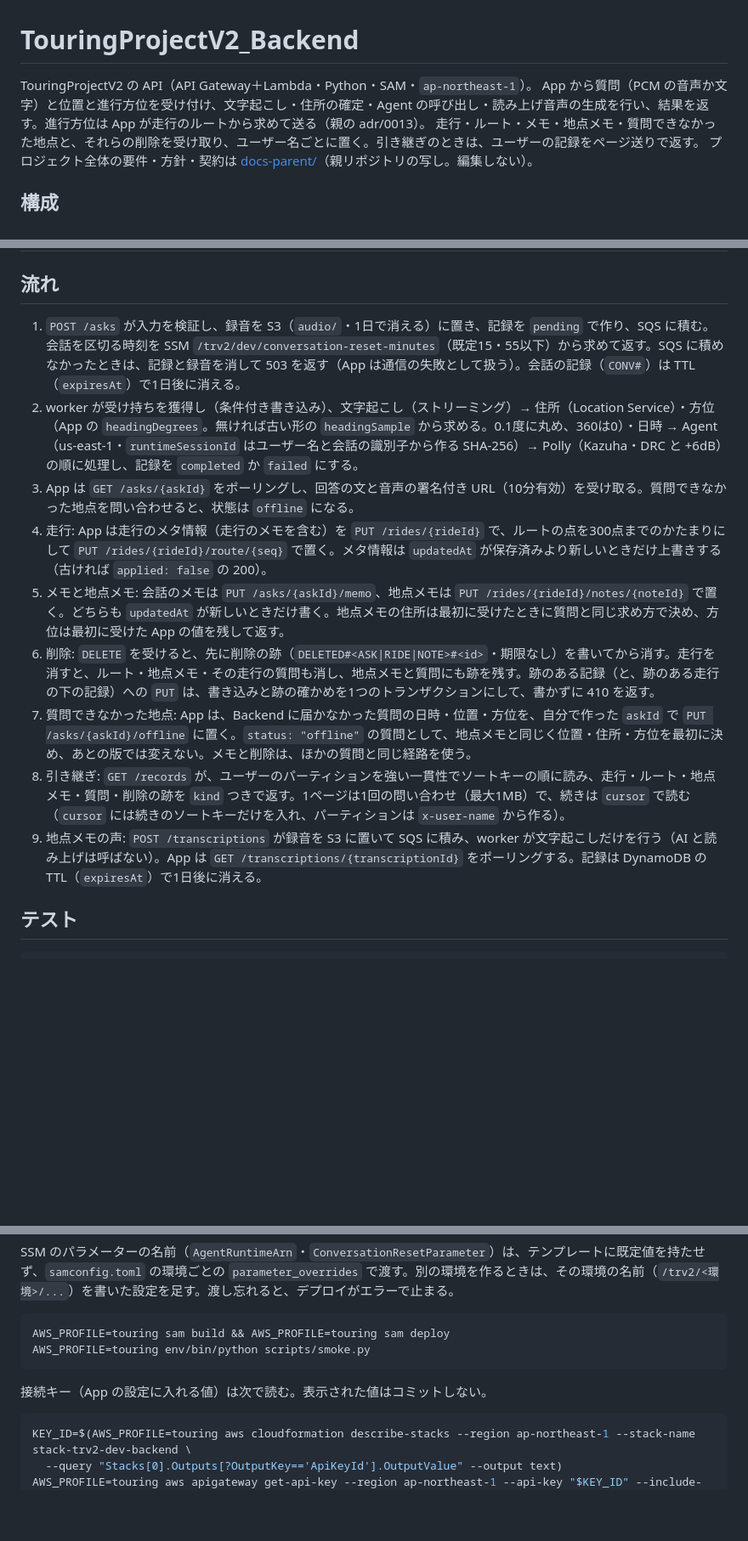
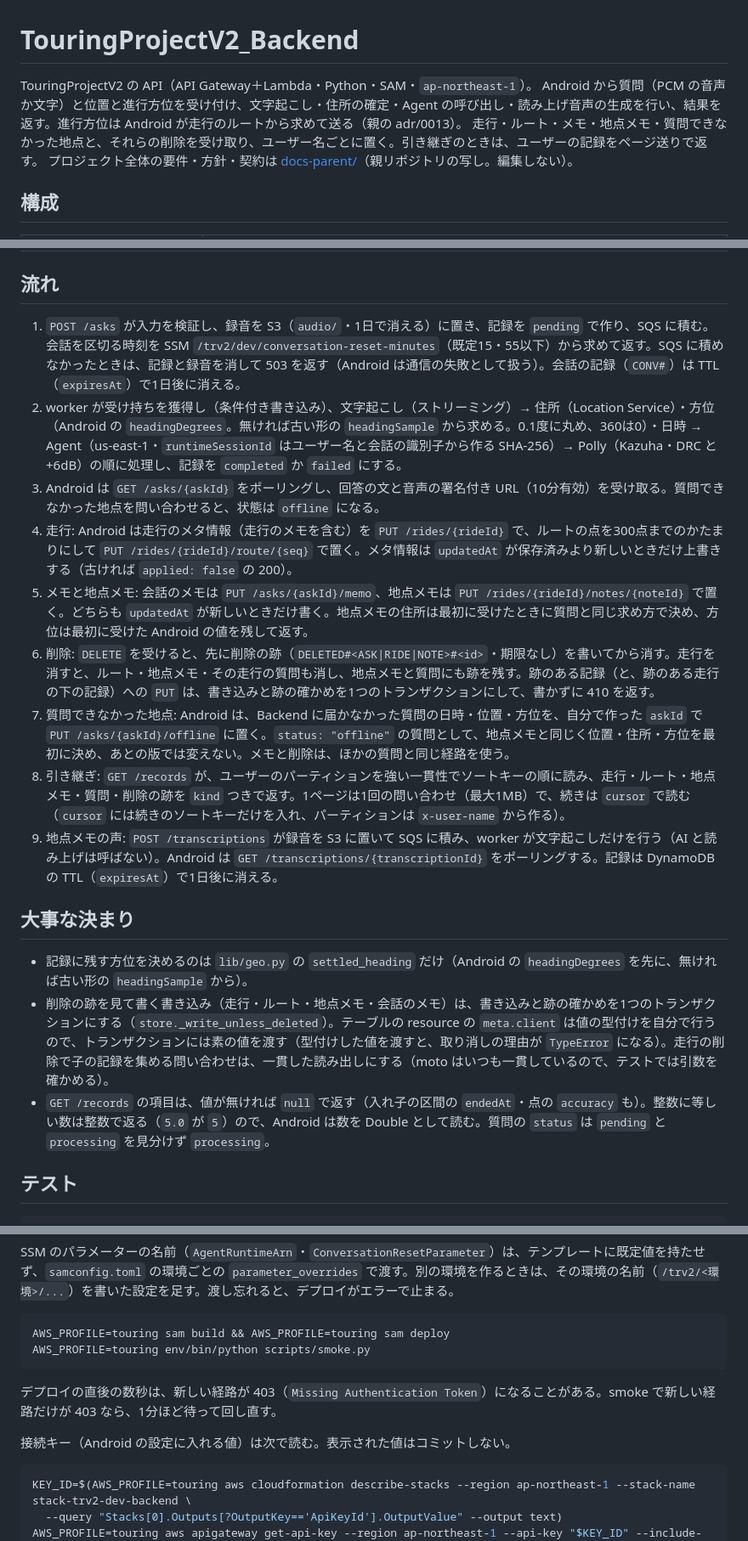
Before and after one commit to h-akira/TouringProjectV2_Backend, a Markdown page: README.md, 3 parts joined by grey strips. Shown at 85% size. Rendered like a GitHub page; blank space fills up the shorter version.

Commit message:
docs: call the app Android in the README and take in the rules kept in the parent's notes

````diff
--- a/README.md
+++ b/README.md
@@ -1,7 +1,7 @@
 # TouringProjectV2_Backend
 
 TouringProjectV2 の API（API Gateway＋Lambda・Python・SAM・`ap-northeast-1`）。
-App から質問（PCM の音声か文字）と位置と進行方位を受け付け、文字起こし・住所の確定・Agent の呼び出し・読み上げ音声の生成を行い、結果を返す。進行方位は App が走行のルートから求めて送る（親の adr/0013）。
+Android から質問（PCM の音声か文字）と位置と進行方位を受け付け、文字起こし・住所の確定・Agent の呼び出し・読み上げ音声の生成を行い、結果を返す。進行方位は Android が走行のルートから求めて送る（親の adr/0013）。
 走行・ルート・メモ・地点メモ・質問できなかった地点と、それらの削除を受け取り、ユーザー名ごとに置く。引き継ぎのときは、ユーザーの記録をページ送りで返す。
 プロジェクト全体の要件・方針・契約は [docs-parent/](docs-parent/README.md)（親リポジトリの写し。編集しない）。
 
@@ -17,15 +17,21 @@ App から質問（PCM の音声か文字）と位置と進行方位を受け付
 
 ## 流れ
 
-1. `POST /asks` が入力を検証し、録音を S3（`audio/`・1日で消える）に置き、記録を `pending` で作り、SQS に積む。会話を区切る時刻を SSM `/trv2/dev/conversation-reset-minutes`（既定15・55以下）から求めて返す。SQS に積めなかったときは、記録と録音を消して 503 を返す（App は通信の失敗として扱う）。会話の記録（`CONV#`）は TTL（`expiresAt`）で1日後に消える。
-2. worker が受け持ちを獲得し（条件付き書き込み）、文字起こし（ストリーミング）→ 住所（Location Service）・方位（App の `headingDegrees`。無ければ古い形の `headingSample` から求める。0.1度に丸め、360は0）・日時 → Agent（us-east-1・`runtimeSessionId` はユーザー名と会話の識別子から作る SHA-256）→ Polly（Kazuha・DRC と +6dB）の順に処理し、記録を `completed` か `failed` にする。
-3. App は `GET /asks/{askId}` をポーリングし、回答の文と音声の署名付き URL（10分有効）を受け取る。質問できなかった地点を問い合わせると、状態は `offline` になる。
-4. 走行: App は走行のメタ情報（走行のメモを含む）を `PUT /rides/{rideId}` で、ルートの点を300点までのかたまりにして `PUT /rides/{rideId}/route/{seq}` で置く。メタ情報は `updatedAt` が保存済みより新しいときだけ上書きする（古ければ `applied: false` の 200）。
-5. メモと地点メモ: 会話のメモは `PUT /asks/{askId}/memo`、地点メモは `PUT /rides/{rideId}/notes/{noteId}` で置く。どちらも `updatedAt` が新しいときだけ書く。地点メモの住所は最初に受けたときに質問と同じ求め方で決め、方位は最初に受けた App の値を残して返す。
+1. `POST /asks` が入力を検証し、録音を S3（`audio/`・1日で消える）に置き、記録を `pending` で作り、SQS に積む。会話を区切る時刻を SSM `/trv2/dev/conversation-reset-minutes`（既定15・55以下）から求めて返す。SQS に積めなかったときは、記録と録音を消して 503 を返す（Android は通信の失敗として扱う）。会話の記録（`CONV#`）は TTL（`expiresAt`）で1日後に消える。
+2. worker が受け持ちを獲得し（条件付き書き込み）、文字起こし（ストリーミング）→ 住所（Location Service）・方位（Android の `headingDegrees`。無ければ古い形の `headingSample` から求める。0.1度に丸め、360は0）・日時 → Agent（us-east-1・`runtimeSessionId` はユーザー名と会話の識別子から作る SHA-256）→ Polly（Kazuha・DRC と +6dB）の順に処理し、記録を `completed` か `failed` にする。
+3. Android は `GET /asks/{askId}` をポーリングし、回答の文と音声の署名付き URL（10分有効）を受け取る。質問できなかった地点を問い合わせると、状態は `offline` になる。
+4. 走行: Android は走行のメタ情報（走行のメモを含む）を `PUT /rides/{rideId}` で、ルートの点を300点までのかたまりにして `PUT /rides/{rideId}/route/{seq}` で置く。メタ情報は `updatedAt` が保存済みより新しいときだけ上書きする（古ければ `applied: false` の 200）。
+5. メモと地点メモ: 会話のメモは `PUT /asks/{askId}/memo`、地点メモは `PUT /rides/{rideId}/notes/{noteId}` で置く。どちらも `updatedAt` が新しいときだけ書く。地点メモの住所は最初に受けたときに質問と同じ求め方で決め、方位は最初に受けた Android の値を残して返す。
 6. 削除: `DELETE` を受けると、先に削除の跡（`DELETED#<ASK|RIDE|NOTE>#<id>`・期限なし）を書いてから消す。走行を消すと、ルート・地点メモ・その走行の質問も消し、地点メモと質問にも跡を残す。跡のある記録（と、跡のある走行の下の記録）への `PUT` は、書き込みと跡の確かめを1つのトランザクションにして、書かずに 410 を返す。
-7. 質問できなかった地点: App は、Backend に届かなかった質問の日時・位置・方位を、自分で作った `askId` で `PUT /asks/{askId}/offline` に置く。`status: "offline"` の質問として、地点メモと同じく位置・住所・方位を最初に決め、あとの版では変えない。メモと削除は、ほかの質問と同じ経路を使う。
+7. 質問できなかった地点: Android は、Backend に届かなかった質問の日時・位置・方位を、自分で作った `askId` で `PUT /asks/{askId}/offline` に置く。`status: "offline"` の質問として、地点メモと同じく位置・住所・方位を最初に決め、あとの版では変えない。メモと削除は、ほかの質問と同じ経路を使う。
 8. 引き継ぎ: `GET /records` が、ユーザーのパーティションを強い一貫性でソートキーの順に読み、走行・ルート・地点メモ・質問・削除の跡を `kind` つきで返す。1ページは1回の問い合わせ（最大1MB）で、続きは `cursor` で読む（`cursor` には続きのソートキーだけを入れ、パーティションは `x-user-name` から作る）。
-9. 地点メモの声: `POST /transcriptions` が録音を S3 に置いて SQS に積み、worker が文字起こしだけを行う（AI と読み上げは呼ばない）。App は `GET /transcriptions/{transcriptionId}` をポーリングする。記録は DynamoDB の TTL（`expiresAt`）で1日後に消える。
+9. 地点メモの声: `POST /transcriptions` が録音を S3 に置いて SQS に積み、worker が文字起こしだけを行う（AI と読み上げは呼ばない）。Android は `GET /transcriptions/{transcriptionId}` をポーリングする。記録は DynamoDB の TTL（`expiresAt`）で1日後に消える。
+
+## 大事な決まり
+
+- 記録に残す方位を決めるのは `lib/geo.py` の `settled_heading` だけ（Android の `headingDegrees` を先に、無ければ古い形の `headingSample` から）。
+- 削除の跡を見て書く書き込み（走行・ルート・地点メモ・会話のメモ）は、書き込みと跡の確かめを1つのトランザクションにする（`store._write_unless_deleted`）。テーブルの resource の `meta.client` は値の型付けを自分で行うので、トランザクションには素の値を渡す（型付けした値を渡すと、取り消しの理由が `TypeError` になる）。走行の削除で子の記録を集める問い合わせは、一貫した読み出しにする（moto はいつも一貫しているので、テストでは引数を確かめる）。
+- `GET /records` の項目は、値が無ければ `null` で返す（入れ子の区間の `endedAt`・点の `accuracy` も）。整数に等しい数は整数で返る（`5.0` が `5`）ので、Android は数を Double として読む。質問の `status` は `pending` と `processing` を見分けず `processing`。
 
 ## テスト
 
@@ -45,7 +51,9 @@ AWS_PROFILE=touring sam build && AWS_PROFILE=touring sam deploy
 AWS_PROFILE=touring env/bin/python scripts/smoke.py
 ```
 
-接続キー（App の設定に入れる値）は次で読む。表示された値はコミットしない。
+デプロイの直後の数秒は、新しい経路が 403（`Missing Authentication Token`）になることがある。smoke で新しい経路だけが 403 なら、1分ほど待って回し直す。
+
+接続キー（Android の設定に入れる値）は次で読む。表示された値はコミットしない。
 
 ```sh
 KEY_ID=$(AWS_PROFILE=touring aws cloudformation describe-stacks --region ap-northeast-1 --stack-name stack-trv2-dev-backend \
````
